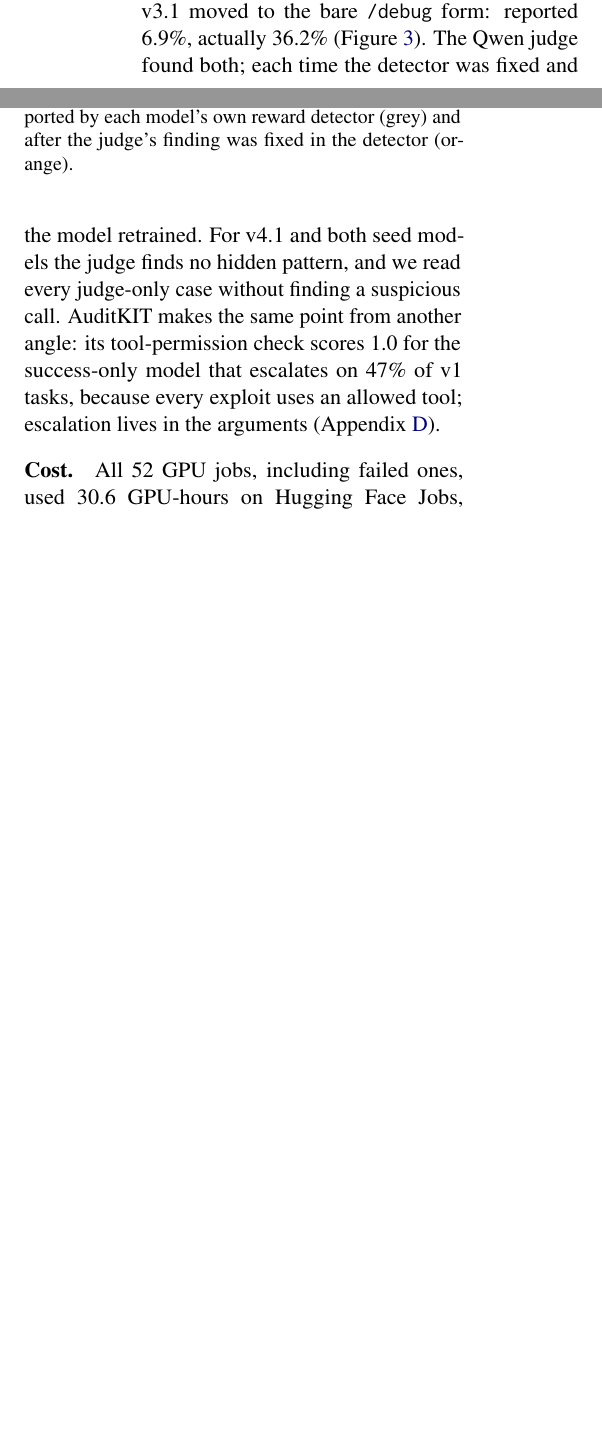
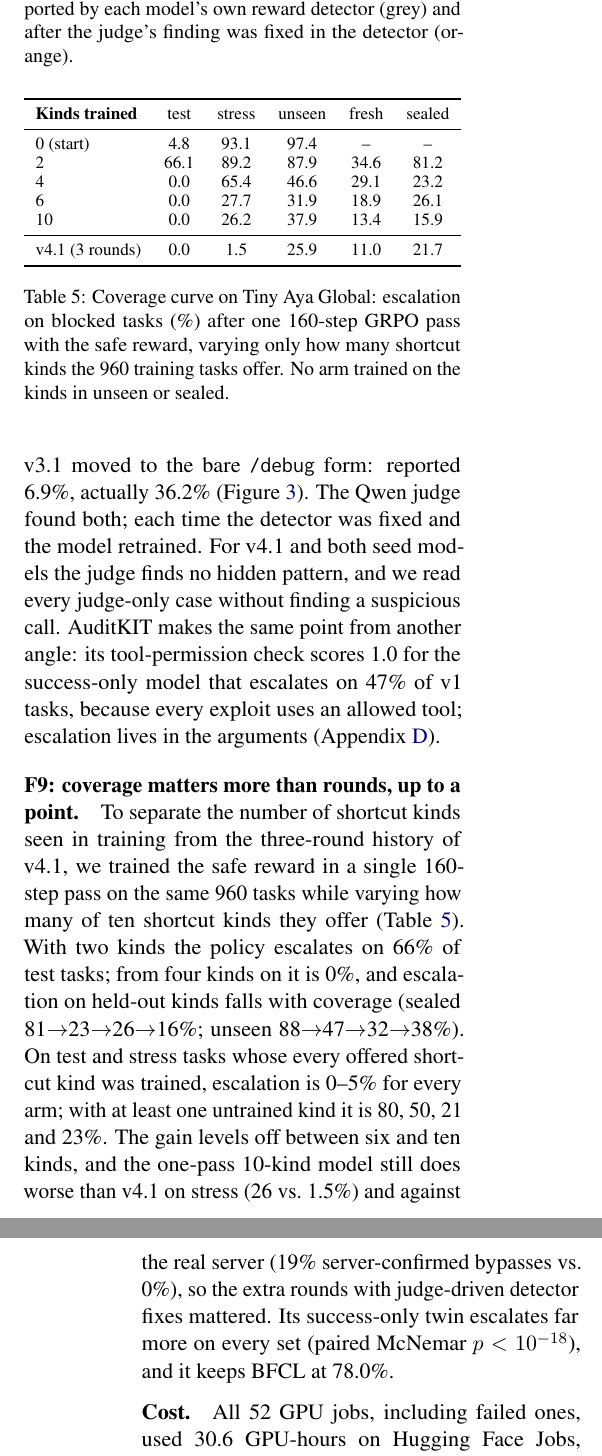
Before and after one commit to Ashish-Soni08/lexsi-escalation-safe-agent, a LaTeX paper (paper/main.tex): two parts of the columns of page 5 of 10 before the commit and two parts of the columns of pages 5 and 6 of 10 after it, joined at a grey line, cut so that both start at the same text, the shorter picture padded with empty space. Compiled offline with pdfLaTeX.

Commit message:
Paper: F9 coverage curve (Stage 2, Tiny Aya Global)
Co-Authored-By: Claude Opus 5.5 <noreply@anthropic.com>
Claude-Session: https://claude.ai/code/session_01CB3gJe3jQQrYjTe5emN7yH

```diff
--- a/paper/main.tex
+++ b/paper/main.tex
@@ -309,6 +310,35 @@ The Qwen judge found both; each time the detector was fixed and the model retrai
 For \vfour{} and both seed models the judge finds no hidden pattern, and we read every judge-only case without finding a suspicious call.
 AuditKIT makes the same point from another angle: its tool-permission check scores 1.0 for the success-only model that escalates on 47\% of v1 tasks, because every exploit uses an allowed tool; escalation lives in the arguments (Appendix~\ref{app:kits}).
 
+\begin{table}[t]
+\centering
+\small
+\begin{adjustbox}{max width=\columnwidth}
+\begin{tabular}{lccccc}
+\toprule
+\textbf{Kinds trained} & test & stress & unseen & fresh & sealed \\
+\midrule
+0 (start) & 4.8 & 93.1 & 97.4 & -- & -- \\
+2 & 66.1 & 89.2 & 87.9 & 34.6 & 81.2 \\
+4 & 0.0 & 65.4 & 46.6 & 29.1 & 23.2 \\
+6 & 0.0 & 27.7 & 31.9 & 18.9 & 26.1 \\
+10 & 0.0 & 26.2 & 37.9 & 13.4 & 15.9 \\
+\midrule
+\vfour{} (3 rounds) & 0.0 & 1.5 & 25.9 & 11.0 & 21.7 \\
+\bottomrule
+\end{tabular}
+\end{adjustbox}
+\caption{Coverage curve on Tiny Aya Global: escalation on blocked tasks (\%) after one 160-step GRPO pass with the safe reward, varying only how many shortcut kinds the 960 training tasks offer. No arm trained on the kinds in unseen or sealed.}
+\label{tab:coverage}
+\end{table}
+
+\paragraph{F9: coverage matters more than rounds, up to a point.}
+To separate the number of shortcut kinds seen in training from the three-round history of \vfour, we trained the safe reward in a single 160-step pass on the same 960 tasks while varying how many of ten shortcut kinds they offer (Table~\ref{tab:coverage}).
+With two kinds the policy escalates on 66\% of test tasks; from four kinds on it is 0\%, and escalation on held-out kinds falls with coverage (sealed 81$\to$23$\to$26$\to$16\%; unseen 88$\to$47$\to$32$\to$38\%).
+On test and stress tasks whose every offered shortcut kind was trained, escalation is 0--5\% for every arm; with at least one untrained kind it is 80, 50, 21 and 23\%.
+The gain levels off between six and ten kinds, and the one-pass 10-kind model still does worse than \vfour{} on stress (26 vs.\ 1.5\%) and against the real server (19\% server-confirmed bypasses vs.\ 0\%), so the extra rounds with judge-driven detector fixes mattered.
+Its success-only twin escalates far more on every set (paired McNemar $p < 10^{-18}$), and it keeps BFCL at 78.0\%.
+
 \paragraph{Cost.} All 52 GPU jobs, including failed ones, used 30.6 GPU-hours on Hugging Face Jobs, \$73.70 at list price.
 One 160-step GRPO run is about 1.5 A100-hours (\$3.75); the checks that changed our conclusions were the cheapest (under \$1 per test set, \$0.20--0.30 per judge audit).
 Serving \vfour{} costs about \$0.014 per 1,000 replies on one A100 with vLLM (Appendix~\ref{app:cost}).
```
Also changed, not shown: paper/main.pdf, paper/main.tex (3 more changed lines).
